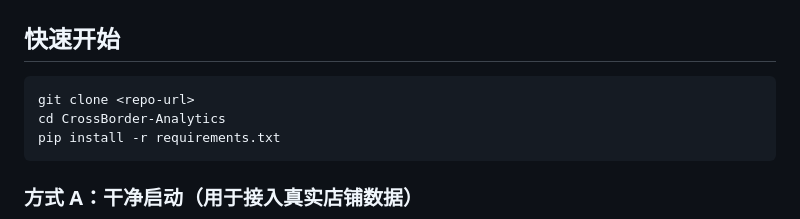
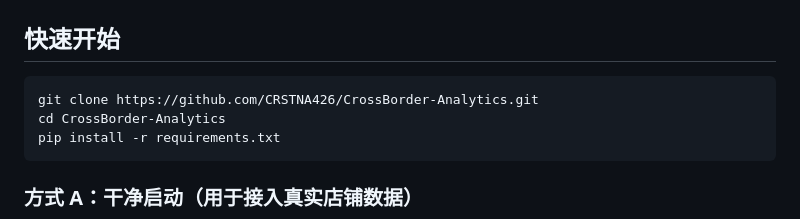
Before and after one commit to CRSTNA426/CrossBorder-Analytics, a Markdown page: README.md, the part around the change. Drawn GitHub-style.

Commit message:
Update clone command with actual repository URL

````diff
--- a/README.md
+++ b/README.md
@@ -40,7 +40,7 @@
 ## 快速开始
 
 ```bash
-git clone <repo-url>
+git clone https://github.com/CRSTNA426/CrossBorder-Analytics.git
 cd CrossBorder-Analytics
 pip install -r requirements.txt
 ```
````
